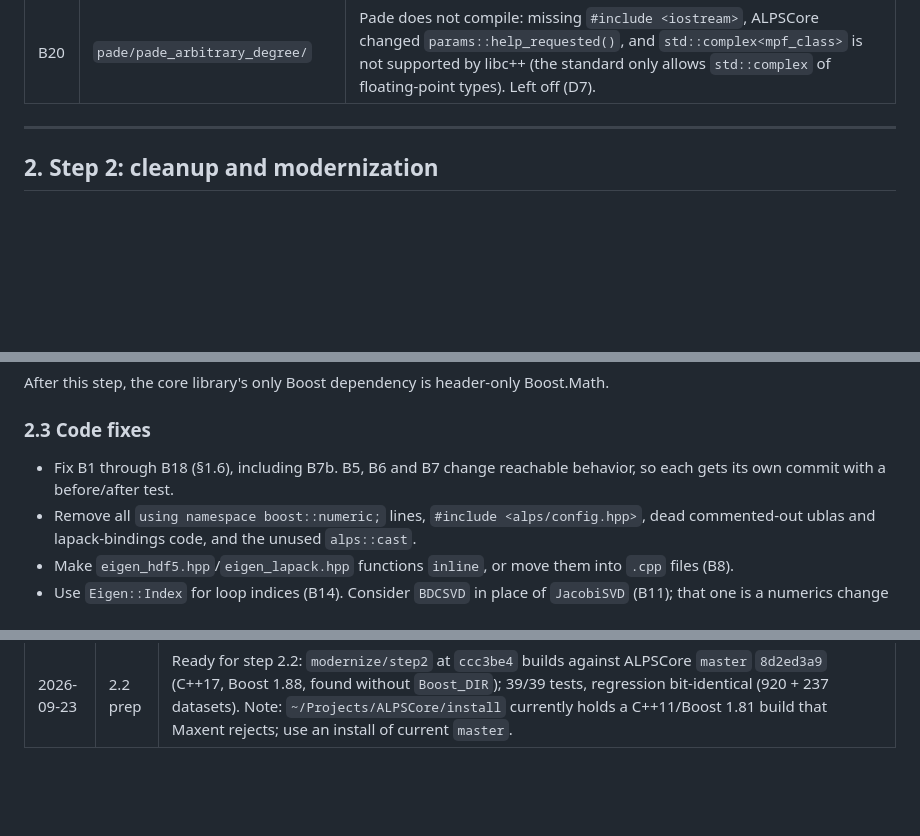
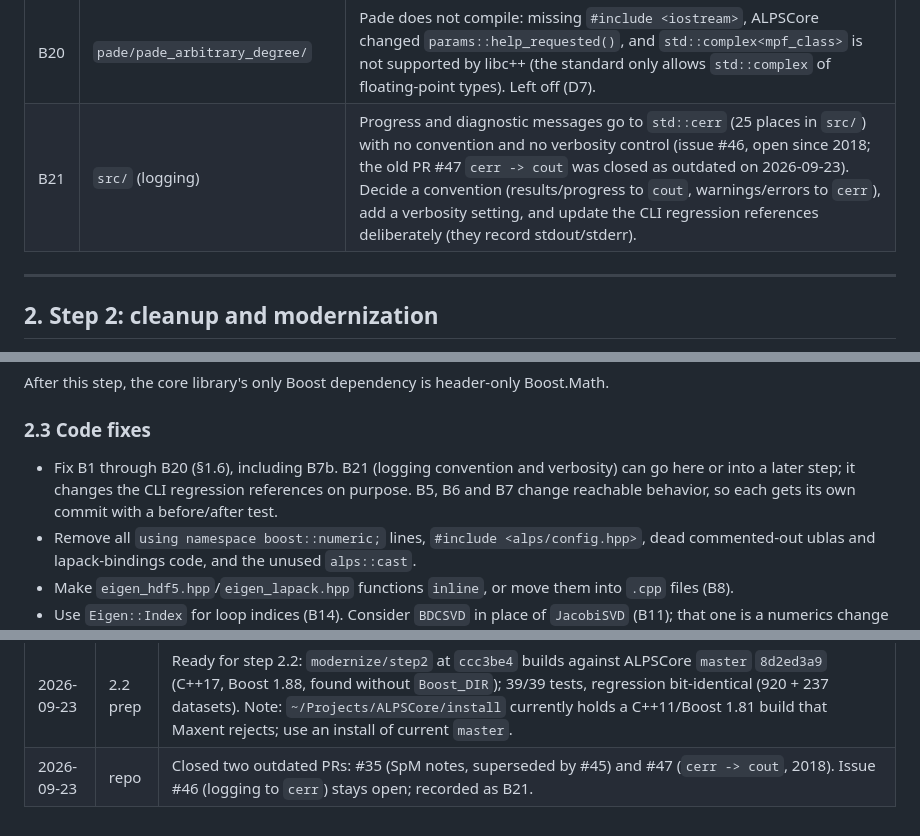
Before and after one commit to CQMP/Maxent, a Markdown page: ALPS3_MIGRATION_PLAN.md, 3 parts joined by grey strips. GitHub-like rendering; blank space fills up the shorter version.

Commit message:
Plan: add B21 (logging convention, issue #46); record closed PRs

```diff
--- a/ALPS3_MIGRATION_PLAN.md
+++ b/ALPS3_MIGRATION_PLAN.md
@@ -185,6 +185,7 @@ confirmed it numerically.
 | B18 | usability | The default Lorentzian grid is centered at (OMEGA_MIN+OMEGA_MAX)/2. With `OMEGA_MIN=0` (T=0, bosonic) it has almost no points near ω=0 (lowest points 0.82 and 2.06 for NFREQ=200, OMEGA_MAX=10), so spectra with weight at low frequency cannot be fitted. Consider a different default grid when `OMEGA_MIN=0`, or a warning. |
 | B19 | `src/maxent_simulation.cpp` (`levenberg_marquardt`) | The minimizer can diverge. Reproducer: `test/regression/inputs/t_model_quadratic_rise_exp_decay` with `--LAMBDA=1`: from the second α on, Q ≈ 1e26 and norm ≈ 1e8, every α hits `MAX_IT` (258 s); with `--MAX_IT=100` it stops with `Q=NaN, something went wrong`. Also diverges with the quadratic grid and with `OMEGA_MIN=0.2`, so it is not caused by the default model vanishing at ω=0. `LAMBDA=2` converges. Needs step-size control / a trust region. |
 | B20 | `pade/pade_arbitrary_degree/` | Pade does not compile: missing `#include <iostream>`, ALPSCore changed `params::help_requested()`, and `std::complex<mpf_class>` is not supported by libc++ (the standard only allows `std::complex` of floating-point types). Left off (D7). |
+| B21 | `src/` (logging) | Progress and diagnostic messages go to `std::cerr` (25 places in `src/`) with no convention and no verbosity control (issue #46, open since 2018; the old PR #47 `cerr -> cout` was closed as outdated on 2026-09-23). Decide a convention (results/progress to `cout`, warnings/errors to `cerr`), add a verbosity setting, and update the CLI regression references deliberately (they record stdout/stderr). |
 
 ---
 
@@ -324,7 +325,7 @@ After this step, the core library's only Boost dependency is header-only Boost.M
 
 ### 2.3 Code fixes
 
-* Fix B1 through B18 (§1.6), including B7b. B5, B6 and B7 change reachable behavior, so each gets its own commit with a before/after test.
+* Fix B1 through B20 (§1.6), including B7b. B21 (logging convention and verbosity) can go here or into a later step; it changes the CLI regression references on purpose. B5, B6 and B7 change reachable behavior, so each gets its own commit with a before/after test.
 * Remove all `using namespace boost::numeric;` lines, `#include <alps/config.hpp>`, dead commented-out ublas and lapack-bindings code, and the unused `alps::cast`.
 * Make `eigen_hdf5.hpp`/`eigen_lapack.hpp` functions `inline`, or move them into `.cpp` files (B8).
 * Use `Eigen::Index` for loop indices (B14). Consider `BDCSVD` in place of `JacobiSVD` (B11); that one is a numerics change and needs checking against the references.
@@ -581,3 +582,4 @@ make -j8 && ctest     # 6/6 executables, 35 cases pass, ~9 s
 | 2026-09-23 | 2.0 | **Step 2.0 done.** `test/regression/`: 56 cases (11 full, 11 fast, 29 targeted, 4 CLI, components), 1165 datasets, 4.7 MB of references, deterministic. Tolerances measured with four variant builds (-O0, LAPACK, clang 22, GCC 15); all pass. Detection check: the pre-B7 kernel is caught. GSL→Boost Legendre quadrature validated to 2e-16. Found B19 (minimizer divergence). ALPSCore GCC fix submitted as ALPSCore/ALPSCore#667. Not yet in CTest (step 2.1). |
 | 2026-09-23 | 2.1 | **Step 2.1 done.** Build-only source fix committed; CMake rewritten (3.22...4.2, project version 2.0.0, C++17, default Release, `maxent::core` target, `MAXENT_*` options, GoogleTest 1.18.0 via FetchContent, regression suite in CTest, presets, GNUInstallDirs). Bit-identical to the references. See §2.1 for notes. Merged as PR #52 (`ccc3be4`) after two Copilot reviews (4 findings: 3 fixed, 1 kept with explanation; second review: approval recommended). |
 | 2026-09-23 | 2.2 prep | Ready for step 2.2: `modernize/step2` at `ccc3be4` builds against ALPSCore `master` `8d2ed3a9` (C++17, Boost 1.88, found without `Boost_DIR`); 39/39 tests, regression bit-identical (920 + 237 datasets). Note: `~/Projects/ALPSCore/install` currently holds a C++11/Boost 1.81 build that Maxent rejects; use an install of current `master`. |
+| 2026-09-23 | repo | Closed two outdated PRs: #35 (SpM notes, superseded by #45) and #47 (`cerr -> cout`, 2018). Issue #46 (logging to `cerr`) stays open; recorded as B21. |
```
